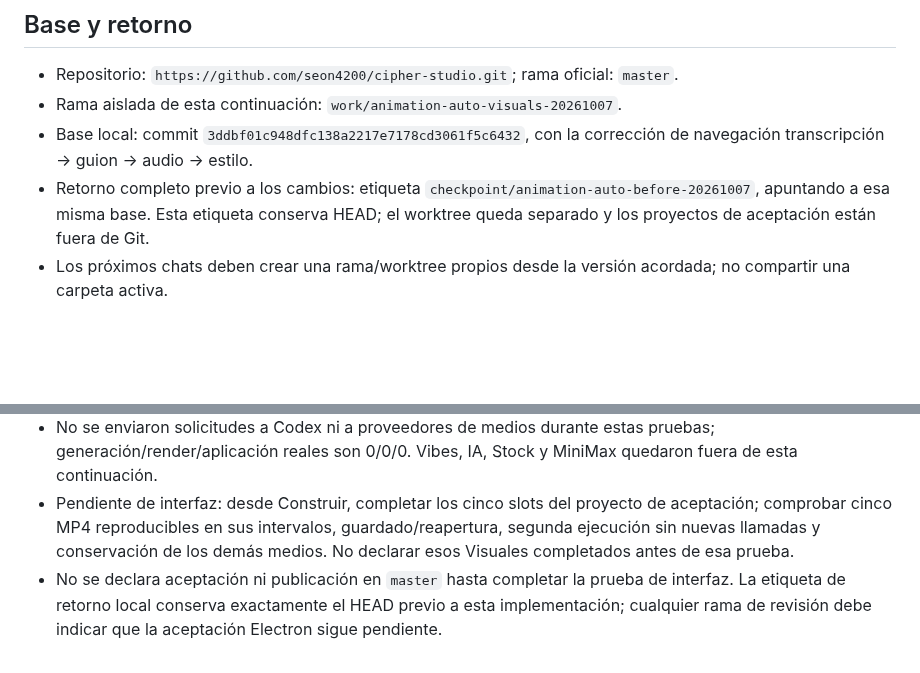
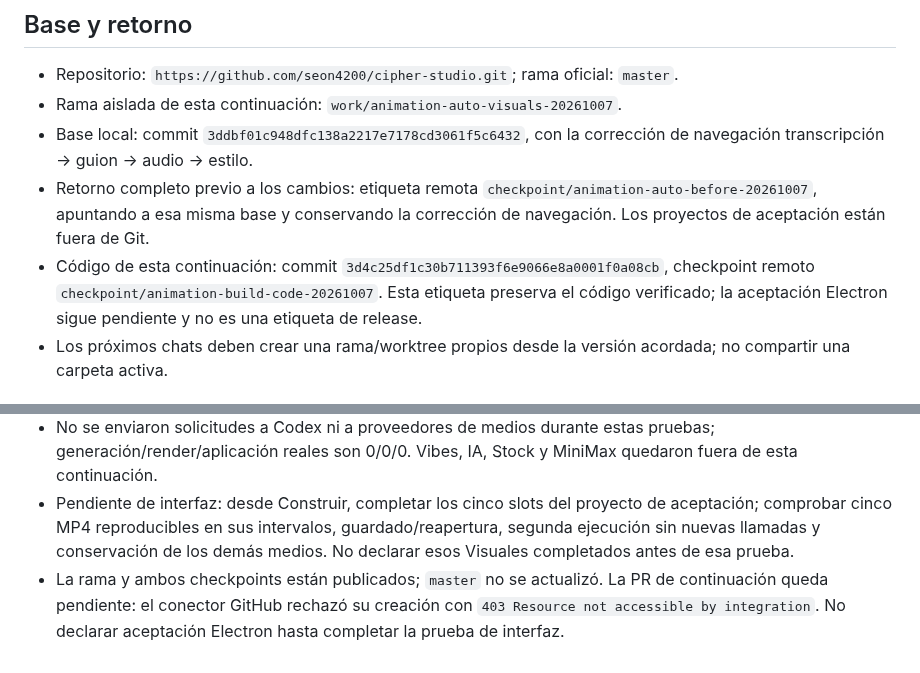
Before and after one commit to seon4200/cipher-studio, a Markdown page: docs/animation-build-auto-20261007.md, 2 parts joined by grey strips. Drawn GitHub-style; blank space fills up the shorter version.

Commit message:
docs(animation): record published build checkpoint

```diff
--- a/docs/animation-build-auto-20261007.md
+++ b/docs/animation-build-auto-20261007.md
@@ -5,7 +5,8 @@
 - Repositorio: `https://github.com/seon4200/cipher-studio.git`; rama oficial: `master`.
 - Rama aislada de esta continuación: `work/animation-auto-visuals-20261007`.
 - Base local: commit `3ddbf01c948dfc138a2217e7178cd3061f5c6432`, con la corrección de navegación transcripción → guion → audio → estilo.
-- Retorno completo previo a los cambios: etiqueta `checkpoint/animation-auto-before-20261007`, apuntando a esa misma base. Esta etiqueta conserva HEAD; el worktree queda separado y los proyectos de aceptación están fuera de Git.
+- Retorno completo previo a los cambios: etiqueta remota `checkpoint/animation-auto-before-20261007`, apuntando a esa misma base y conservando la corrección de navegación. Los proyectos de aceptación están fuera de Git.
+- Código de esta continuación: commit `3d4c25df1c30b711393f6e9066e8a0001f0a08cb`, checkpoint remoto `checkpoint/animation-build-code-20261007`. Esta etiqueta preserva el código verificado; la aceptación Electron sigue pendiente y no es una etiqueta de release.
 - Los próximos chats deben crear una rama/worktree propios desde la versión acordada; no compartir una carpeta activa.
 
 ## Comportamiento implementado
@@ -39,4 +40,4 @@ El build deja `dist/` y `dist-electron/` dentro de esta misma carpeta. Para abri
 - La aceptación real en Electron está pendiente: Computer Use devolvió `apps: []`, por lo que no fue posible confirmar ni controlar una ventana. El build y los contratos no demuestran una generación desde la interfaz.
 - No se enviaron solicitudes a Codex ni a proveedores de medios durante estas pruebas; generación/render/aplicación reales son 0/0/0. Vibes, IA, Stock y MiniMax quedaron fuera de esta continuación.
 - Pendiente de interfaz: desde Construir, completar los cinco slots del proyecto de aceptación; comprobar cinco MP4 reproducibles en sus intervalos, guardado/reapertura, segunda ejecución sin nuevas llamadas y conservación de los demás medios. No declarar esos Visuales completados antes de esa prueba.
-- No se declara aceptación ni publicación en `master` hasta completar la prueba de interfaz. La etiqueta de retorno local conserva exactamente el HEAD previo a esta implementación; cualquier rama de revisión debe indicar que la aceptación Electron sigue pendiente.
+- La rama y ambos checkpoints están publicados; `master` no se actualizó. La PR de continuación queda pendiente: el conector GitHub rechazó su creación con `403 Resource not accessible by integration`. No declarar aceptación Electron hasta completar la prueba de interfaz.
```
